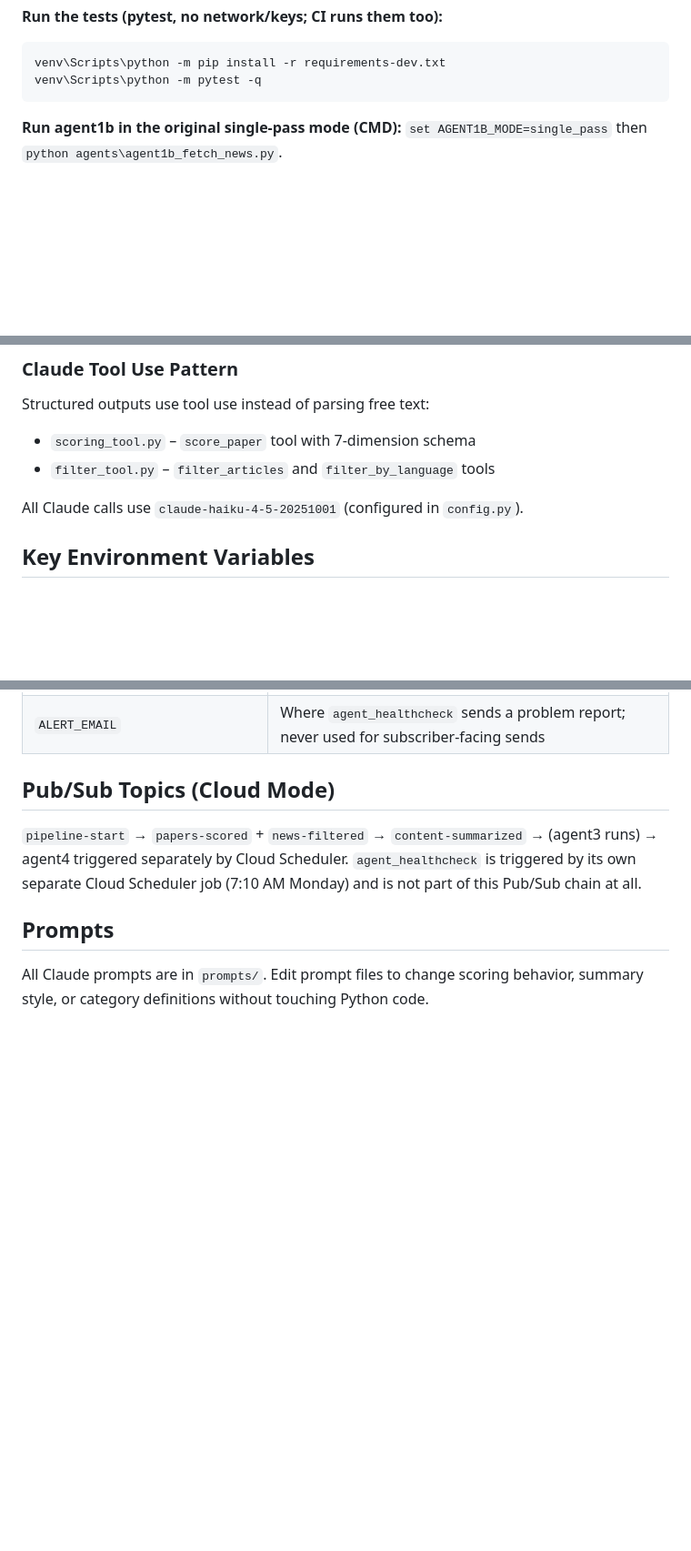
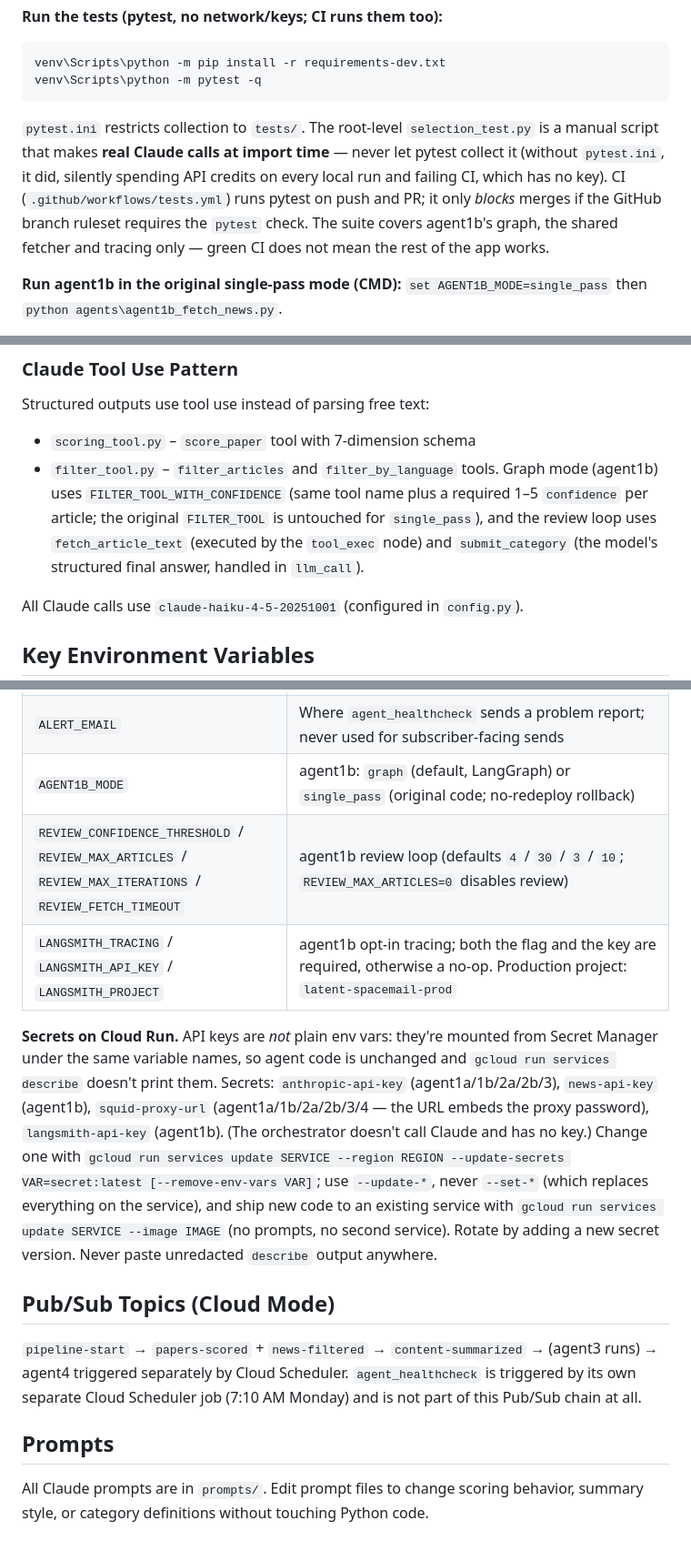
Before and after one commit to lofeodo/ai-news-agent, a Markdown page: CLAUDE.md, 3 parts joined by grey strips. Shown at 91% size. Rendered like a GitHub page; blank space fills up the shorter version.

Commit message:
docs: CLAUDE.md testing notes, new tools and env vars, Secret Manager on Cloud Run
Co-Authored-By: Claude Sonnet 5.5 <noreply@anthropic.com>

````diff
--- a/CLAUDE.md
+++ b/CLAUDE.md
@@ -47,6 +47,7 @@ python agents/agent1b_fetch_news.py
 venv\Scripts\python -m pip install -r requirements-dev.txt
 venv\Scripts\python -m pytest -q
 ```
+`pytest.ini` restricts collection to `tests/`. The root-level `selection_test.py` is a manual script that makes **real Claude calls at import time** — never let pytest collect it (without `pytest.ini`, it did, silently spending API credits on every local run and failing CI, which has no key). CI (`.github/workflows/tests.yml`) runs pytest on push and PR; it only *blocks* merges if the GitHub branch ruleset requires the `pytest` check. The suite covers agent1b's graph, the shared fetcher and tracing only — green CI does not mean the rest of the app works.
 
 **Run agent1b in the original single-pass mode (CMD):** `set AGENT1B_MODE=single_pass` then `python agents\agent1b_fetch_news.py`.
 
@@ -203,7 +204,7 @@ For local development of the subscription service, Firebase Admin SDK uses Appli
 
 Structured outputs use tool use instead of parsing free text:
 - `scoring_tool.py` – `score_paper` tool with 7-dimension schema
-- `filter_tool.py` – `filter_articles` and `filter_by_language` tools
+- `filter_tool.py` – `filter_articles` and `filter_by_language` tools. Graph mode (agent1b) uses `FILTER_TOOL_WITH_CONFIDENCE` (same tool name plus a required 1–5 `confidence` per article; the original `FILTER_TOOL` is untouched for `single_pass`), and the review loop uses `fetch_article_text` (executed by the `tool_exec` node) and `submit_category` (the model's structured final answer, handled in `llm_call`).
 
 All Claude calls use `claude-haiku-4-5-20251001` (configured in `config.py`).
 
@@ -229,6 +230,11 @@ All Claude calls use `claude-haiku-4-5-20251001` (configured in `config.py`).
 | `GOOGLE_OAUTH_CLIENT_ID` | Google OAuth 2.0 Web client ID for server-side Google Sign-In (not secret) |
 | `GOOGLE_OAUTH_CLIENT_SECRET` | Google OAuth 2.0 client secret (or use `USE_SECRET_MANAGER=true`, secret name `google-oauth-client-secret`) |
 | `ALERT_EMAIL` | Where `agent_healthcheck` sends a problem report; never used for subscriber-facing sends |
+| `AGENT1B_MODE` | agent1b: `graph` (default, LangGraph) or `single_pass` (original code; no-redeploy rollback) |
+| `REVIEW_CONFIDENCE_THRESHOLD` / `REVIEW_MAX_ARTICLES` / `REVIEW_MAX_ITERATIONS` / `REVIEW_FETCH_TIMEOUT` | agent1b review loop (defaults `4` / `30` / `3` / `10`; `REVIEW_MAX_ARTICLES=0` disables review) |
+| `LANGSMITH_TRACING` / `LANGSMITH_API_KEY` / `LANGSMITH_PROJECT` | agent1b opt-in tracing; both the flag and the key are required, otherwise a no-op. Production project: `latent-spacemail-prod` |
+
+**Secrets on Cloud Run.** API keys are *not* plain env vars: they're mounted from Secret Manager under the same variable names, so agent code is unchanged and `gcloud run services describe` doesn't print them. Secrets: `anthropic-api-key` (agent1a/1b/2a/2b/3), `news-api-key` (agent1b), `squid-proxy-url` (agent1a/1b/2a/2b/3/4 — the URL embeds the proxy password), `langsmith-api-key` (agent1b). (The orchestrator doesn't call Claude and has no key.) Change one with `gcloud run services update SERVICE --region REGION --update-secrets VAR=secret:latest [--remove-env-vars VAR]`; use `--update-*`, never `--set-*` (which replaces everything on the service), and ship new code to an existing service with `gcloud run services update SERVICE --image IMAGE` (no prompts, no second service). Rotate by adding a new secret version. Never paste unredacted `describe` output anywhere.
 
 ## Pub/Sub Topics (Cloud Mode)
 
````
